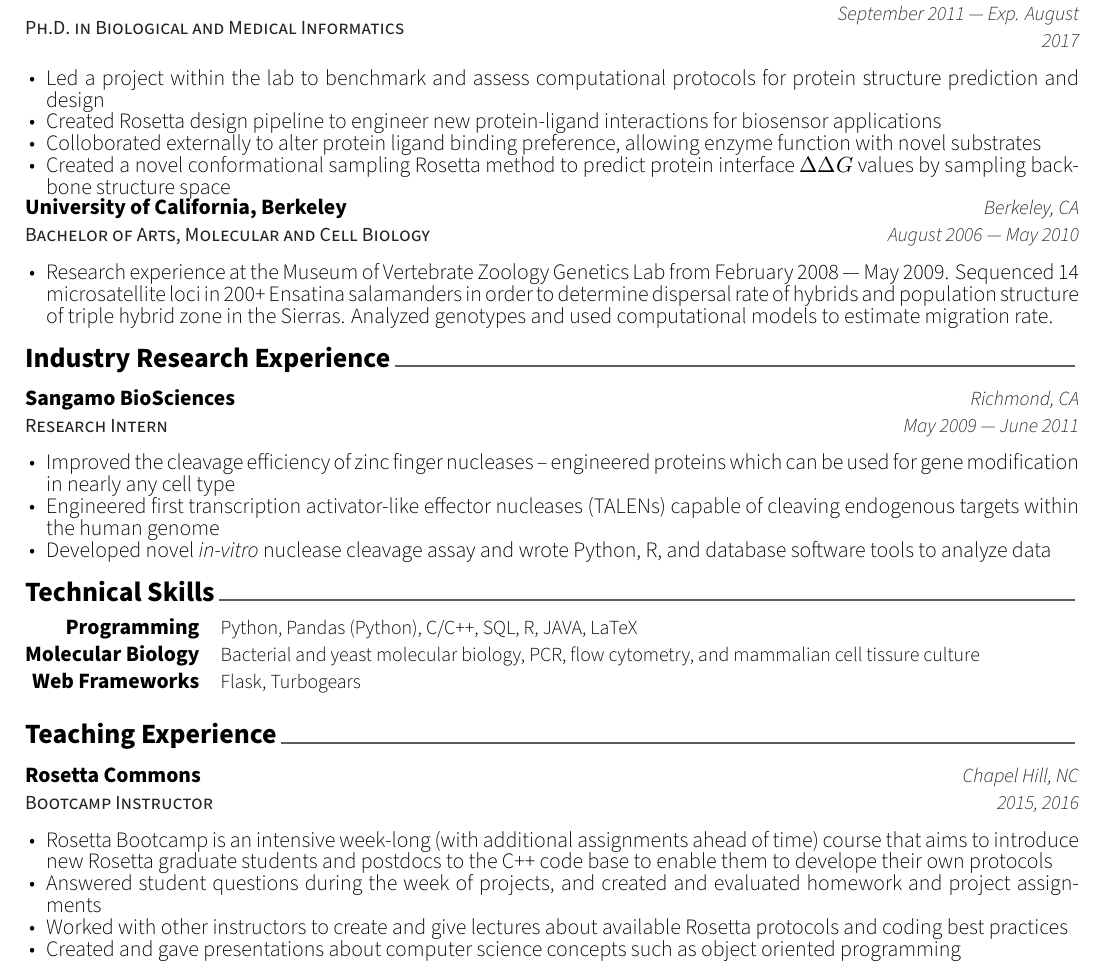
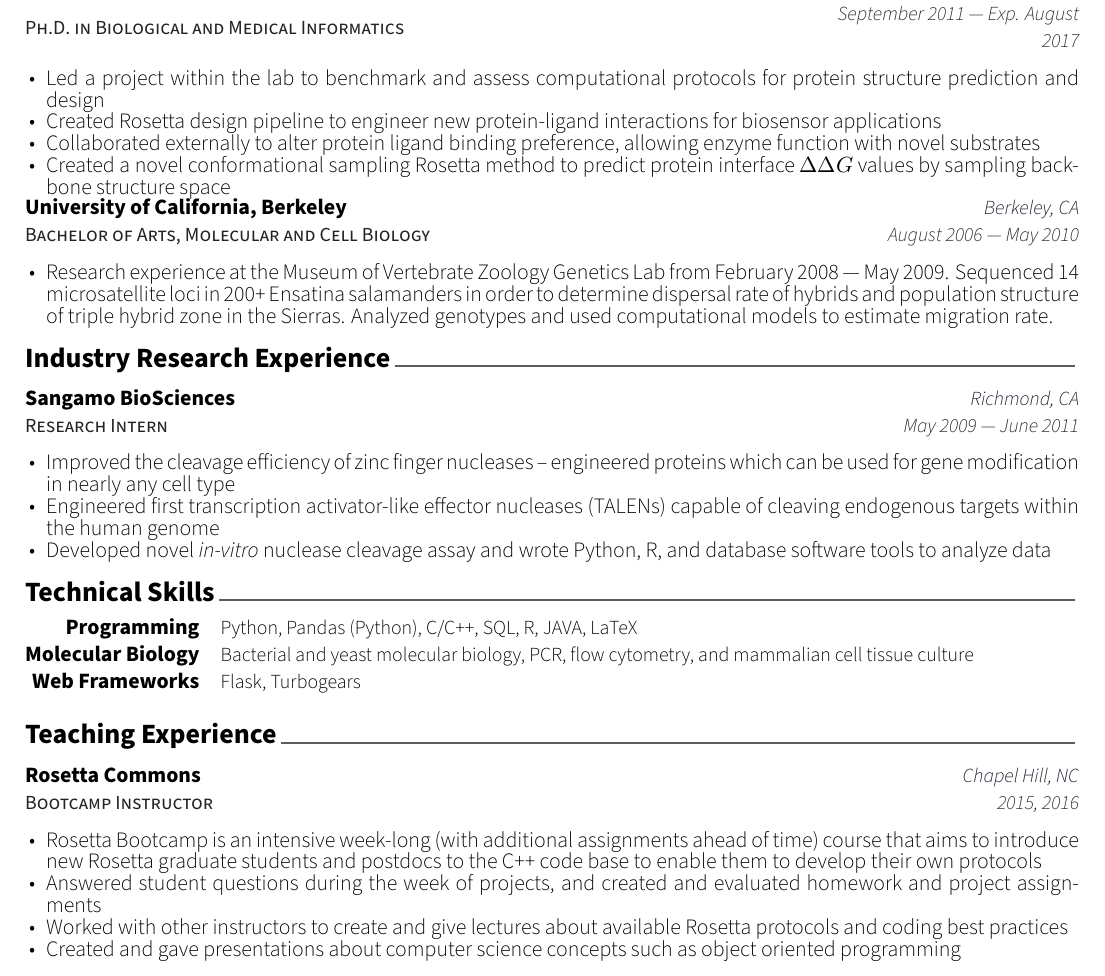
Before and after one commit to kylebarlow/barlowcv, a LaTeX CV (cv.tex, which reads cv/education.tex, cv/skills.tex, cv/teaching-experience.tex): part of page 1 of 3, cut so that both start at the same text. Compiled offline with XeLaTeX.

Commit message:
Spell check

```diff
--- a/cv/education.tex
+++ b/cv/education.tex
@@ -20,7 +20,7 @@
     \item Led a project within the lab to benchmark and assess computational protocols for protein structure prediction and design
     \item Created Rosetta design pipeline to
       engineer new protein-ligand interactions for biosensor applications
-    \item Colloborated externally to alter protein ligand binding preference, allowing enzyme function with novel substrates
+    \item Collaborated externally to alter protein ligand binding preference, allowing enzyme function with novel substrates
     \item Created a novel conformational sampling Rosetta method to predict protein interface $\Delta\Delta G$ values by sampling backbone structure space
     \end{cvitems}
   }
--- a/cv/skills.tex
+++ b/cv/skills.tex
@@ -19,7 +19,7 @@
   % ---------------------------------------------------------
   \cvskill
   {Molecular Biology} % Category
-  {Bacterial and yeast molecular biology, PCR, flow cytometry, and mammalian cell tissure culture} % Skills
+  {Bacterial and yeast molecular biology, PCR, flow cytometry, and mammalian cell tissue culture} % Skills
   % ---------------------------------------------------------
 
   % ---------------------------------------------------------
--- a/cv/teaching-experience.tex
+++ b/cv/teaching-experience.tex
@@ -19,7 +19,7 @@
     \begin{cvitems} % Description(s) of tasks/responsibilities
     \item Rosetta Bootcamp is an intensive week-long (with additional assignments ahead of time) course
       that aims to introduce new Rosetta graduate students and postdocs to the C++ code base
-      to enable them to develope their own protocols
+      to enable them to develop their own protocols
     \item Answered student questions during the week of projects, and created and evaluated homework and project assignments
     \item Worked with other instructors to create and give lectures about available Rosetta protocols and coding best practices
     \item Created and gave presentations about computer science concepts such as object oriented programming
```
